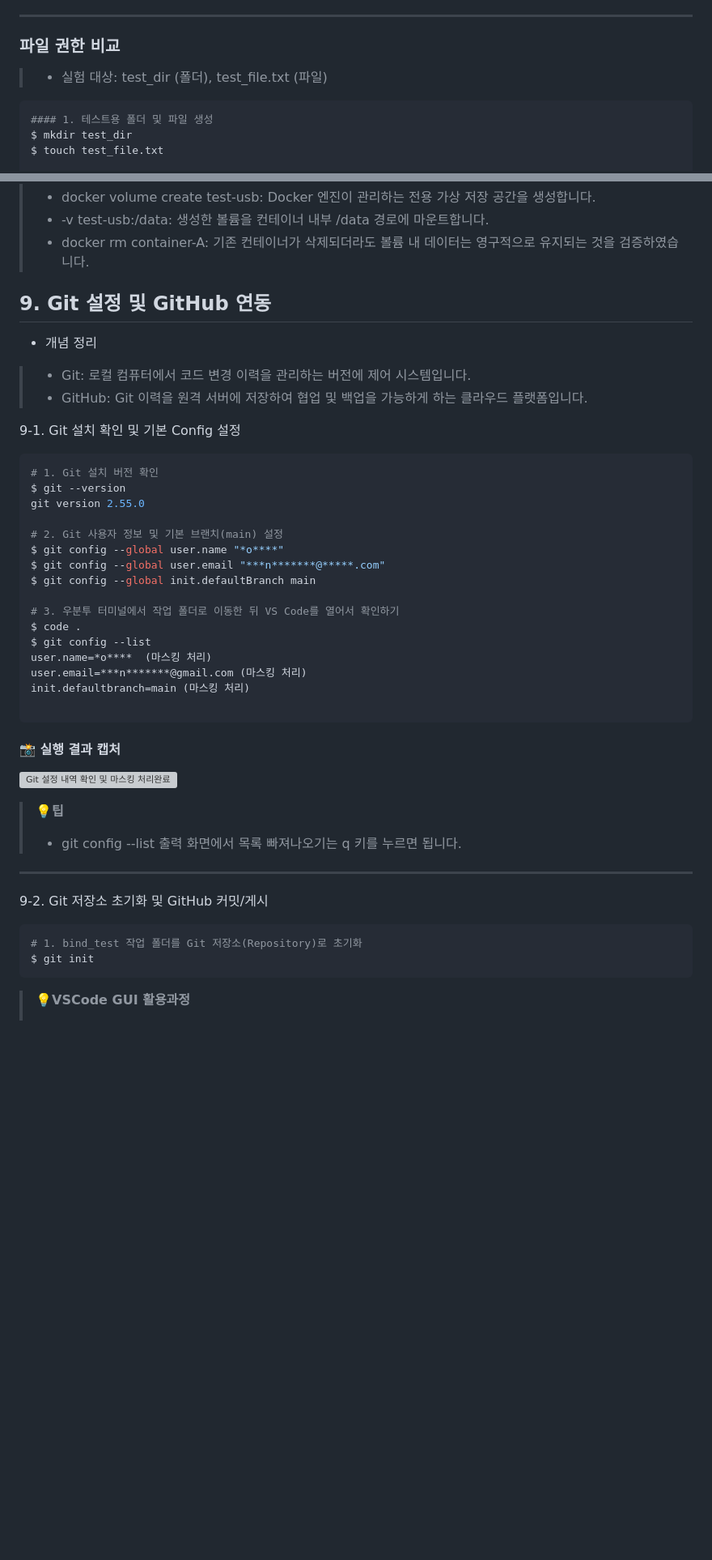
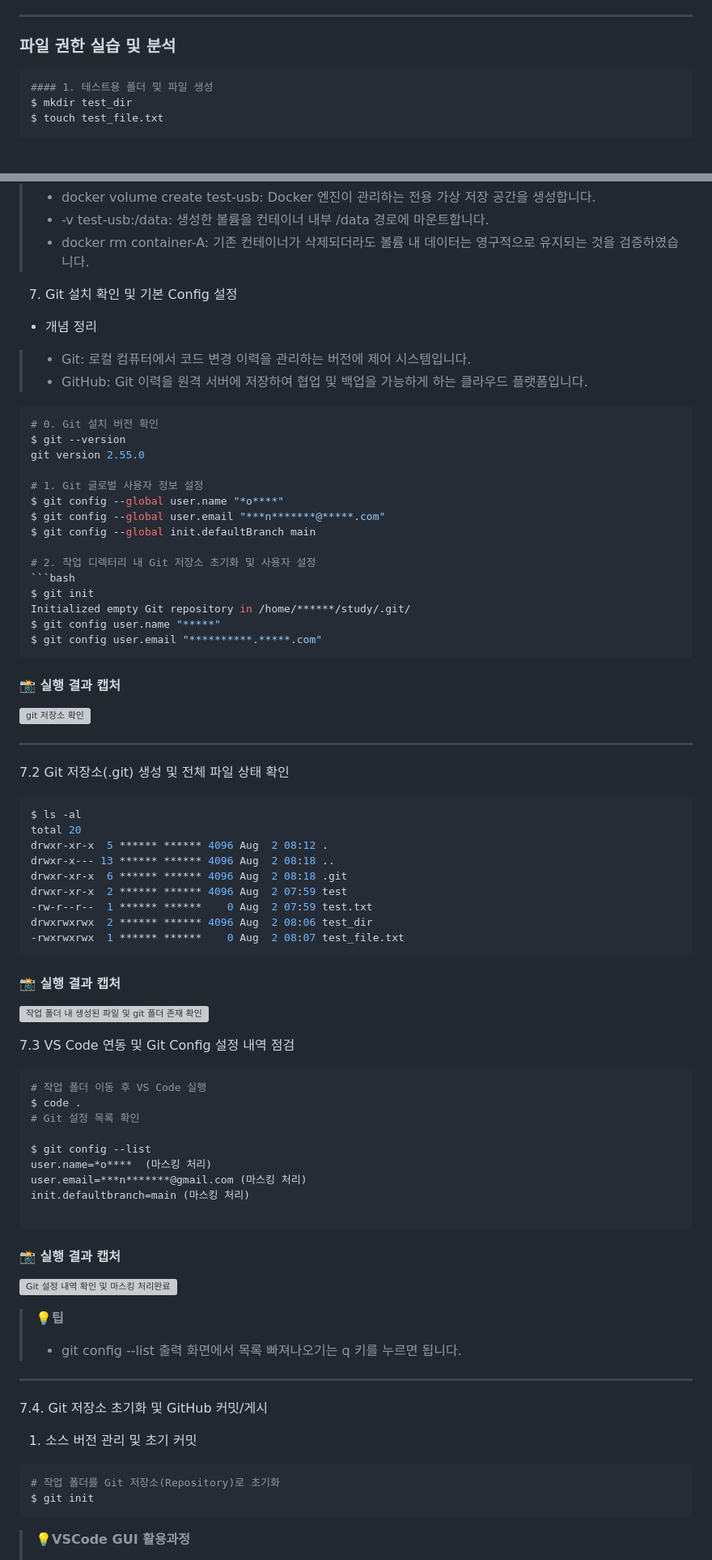
Before and after one commit to roe-e/ro-codyssey, a Markdown page: README.md, 2 parts joined by grey strips. Shown at 81% size. GitHub-like rendering; blank space fills up the shorter version; grey boxes are pictures that could not be loaded.

````diff
--- a/README.md
+++ b/README.md
@@ -119,8 +124,7 @@ drwxr-xr-x 2 ****** ****** 4096 Aug  2 07:59 test
 >   * 권장 사례: 로컬 개인 개발 환경, 팀원 간 리포지토리 공유 시. 프로젝트 폴더의 절대 위치가 사용자마다 달라져도 코드 수정 없이 그대로 실행할 수 있습니다.
 ---
 
-### 파일 권한 비교
-> * 실험 대상: test_dir (폴더), test_file.txt (파일)
+### 파일 권한 실습 및 분석
 
 ```bash
 #### 1. 테스트용 폴더 및 파일 생성
@@ -589,24 +518,59 @@ root@9922419c7977:/# exit
 > * -v test-usb:/data: 생성한 볼륨을 컨테이너 내부 /data 경로에 마운트합니다.
 > * docker rm container-A: 기존 컨테이너가 삭제되더라도 볼륨 내 데이터는 영구적으로 유지되는 것을 검증하였습니다.
 
-## 9. Git 설정 및 GitHub 연동
+
+
+7. Git 설치 확인 및 기본 Config 설정
 * 개념 정리
 > * Git: 로컬 컴퓨터에서 코드 변경 이력을 관리하는 버전에 제어 시스템입니다.
 > * GitHub: Git 이력을 원격 서버에 저장하여 협업 및 백업을 가능하게 하는 클라우드 플랫폼입니다.
 
-9-1. Git 설치 확인 및 기본 Config 설정
 ```bash
-# 1. Git 설치 버전 확인
+# 0. Git 설치 버전 확인
 $ git --version
 git version 2.55.0
 
-# 2. Git 사용자 정보 및 기본 브랜치(main) 설정
+# 1. Git 글로벌 사용자 정보 설정
 $ git config --global user.name "*o****"
 $ git config --global user.email "***n*******@*****.com"
 $ git config --global init.defaultBranch main
 
-# 3. 우분투 터미널에서 작업 폴더로 이동한 뒤 VS Code를 열어서 확인하기
+# 2. 작업 디렉터리 내 Git 저장소 초기화 및 사용자 설정
+```bash
+$ git init
+Initialized empty Git repository in /home/******/study/.git/
+$ git config user.name "*****"
+$ git config user.email "**********.*****.com"
+```
+
+#### 📸 실행 결과 캡처
+![git 저장소 확인](https://github.com/user-attachments/assets/c22b373a-acdc-4e0d-baf8-c19070dc5eb1)
+
+---
+
+
+7.2 Git 저장소(.git) 생성 및 전체 파일 상태 확인
+```bash
+$ ls -al
+total 20
+drwxr-xr-x  5 ****** ****** 4096 Aug  2 08:12 .
+drwxr-x--- 13 ****** ****** 4096 Aug  2 08:18 ..
+drwxr-xr-x  6 ****** ****** 4096 Aug  2 08:18 .git
+drwxr-xr-x  2 ****** ****** 4096 Aug  2 07:59 test
+-rw-r--r--  1 ****** ******    0 Aug  2 07:59 test.txt
+drwxrwxrwx  2 ****** ****** 4096 Aug  2 08:06 test_dir
+-rwxrwxrwx  1 ****** ******    0 Aug  2 08:07 test_file.txt
+```
+
+#### 📸 실행 결과 캡처
+![작업 폴더 내 생성된 파일 및 git 폴더 존재 확인](https://github.com/user-attachments/assets/c22b373a-acdc-4e0d-baf8-c19070dc5eb1)
+
+7.3 VS Code 연동 및 Git Config 설정 내역 점검
+```bash
+# 작업 폴더 이동 후 VS Code 실행
 $ code .
+# Git 설정 목록 확인
+
 $ git config --list
 user.name=*o****  (마스킹 처리)
 user.email=***n*******@gmail.com (마스킹 처리)
@@ -621,9 +585,11 @@ init.defaultbranch=main (마스킹 처리)
 
 ---
 
-9-2. Git 저장소 초기화 및 GitHub 커밋/게시
+7.4. Git 저장소 초기화 및 GitHub 커밋/게시
+1) 소스 버전 관리 및 초기 커밋
+
 ```bash
-# 1. bind_test 작업 폴더를 Git 저장소(Repository)로 초기화
+# 작업 폴더를 Git 저장소(Repository)로 초기화
 $ git init
 ```
 > **💡VSCode GUI 활용과정**
````
Also changed, not shown: other parts of README.md (+155 -224 lines).
